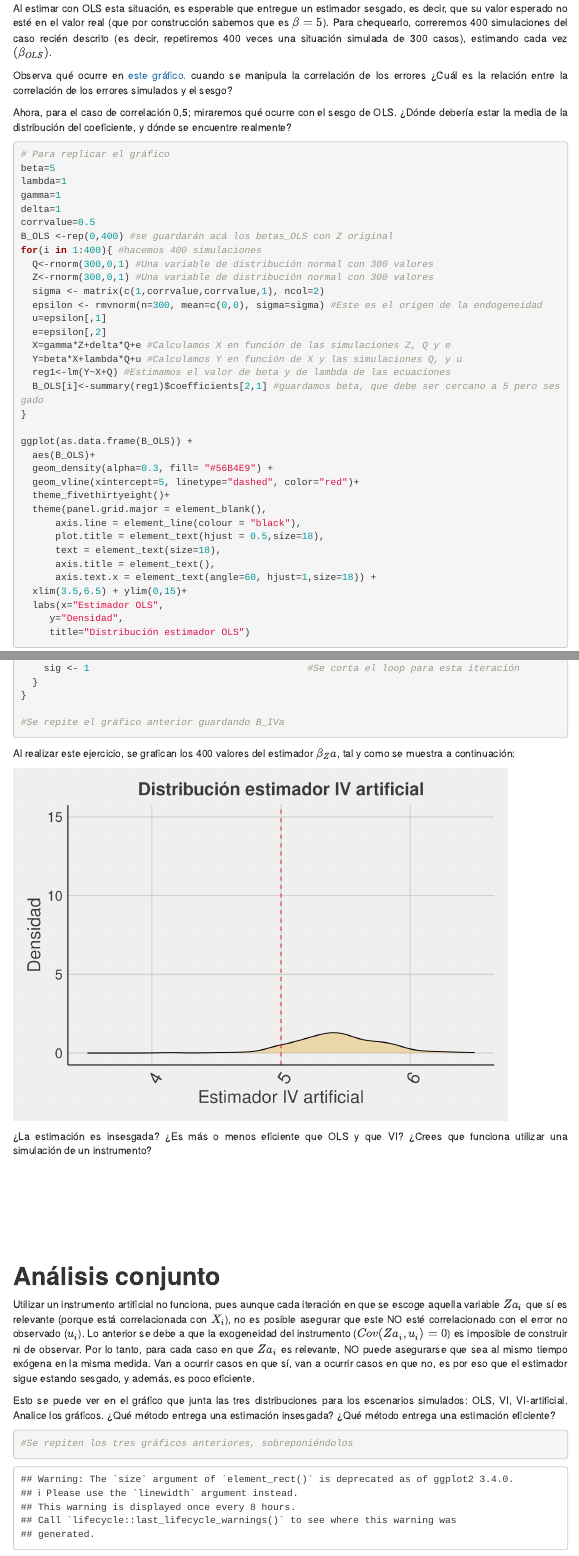
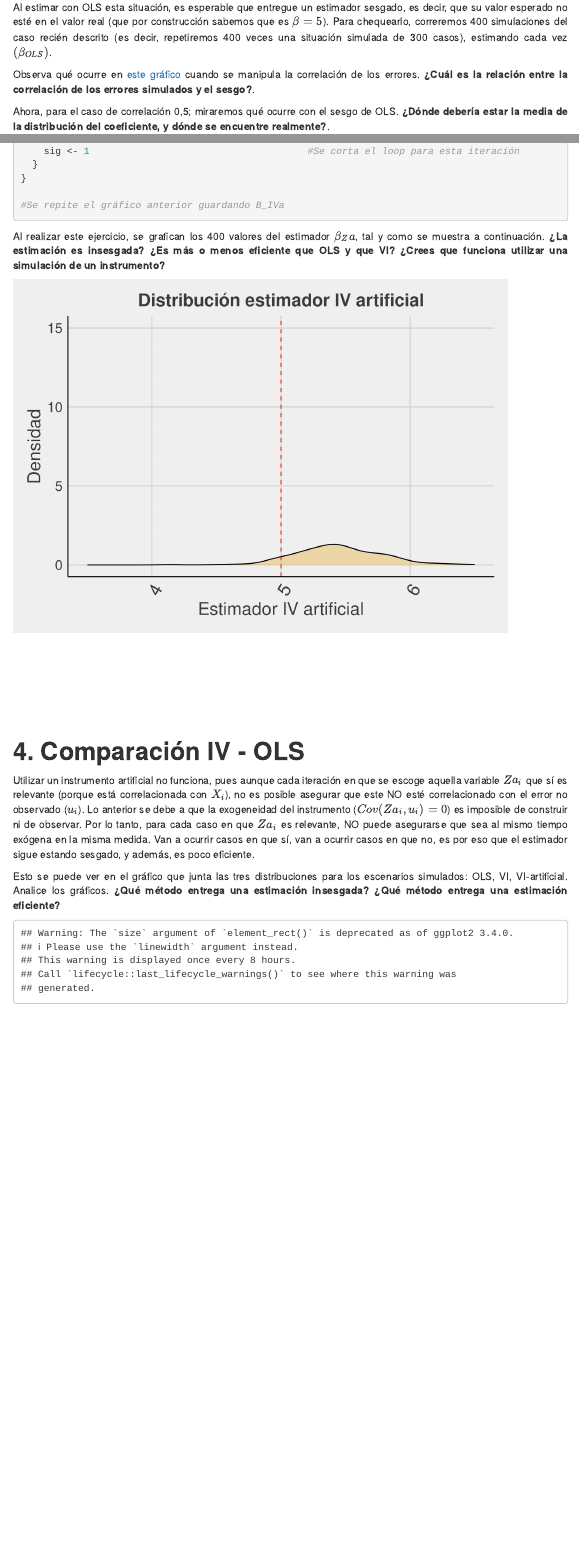
Before and after one commit to inferenciacausal/inferenciacausal.github.io, an R Markdown document (2SLS.Rmd): the page in a window 1100 px wide, from 840 px down before the commit and from 870 px down after it, so that both start at the same text, and a second part further down, joined at a grey line. Rendered offline with R 4.5, knitr and Pandoc, with nearby package versions; menus at the side of the page are left out.

Commit message:
cambios feedback

`````diff
--- a/2SLS.Rmd
+++ b/2SLS.Rmd
@@ -71,12 +72,11 @@
 
 Al estimar con OLS esta situación, es esperable que entregue un estimador sesgado, es decir, que su valor esperado no esté en el valor real (que por construcción sabemos que es $\beta = 5$). Para chequearlo, correremos 400 simulaciones del caso recién descrito (es decir, repetiremos 400 veces una situación simulada de 300 casos), estimando cada vez $(\beta_{OLS})$.
 
-Observa qué ocurre en [este gráfico.](https://a2ic.shinyapps.io/grafico_errores_sesgo/#section-gráfico-interactivo, target=\"_blank\") cuando se manipula la correlación de los errores ¿Cuál es la relación entre la correlación de los errores simulados y el sesgo?
+Observa qué ocurre en [este gráfico](https://a2ic.shinyapps.io/grafico_errores_sesgo/#section-gráfico-interactivo, target=\"_blank\"){target="_blank"} cuando se manipula la correlación de los errores. **¿Cuál es la relación entre la correlación de los errores simulados y el sesgo?**.
 
-Ahora, para el caso de correlación 0,5; miraremos qué ocurre con el sesgo de OLS. ¿Dónde debería estar la media de la distribución del coeficiente, y dónde se encuentre realmente?
+Ahora, para el caso de correlación 0,5; miraremos qué ocurre con el sesgo de OLS. **¿Dónde debería estar la media de la distribución del coeficiente, y dónde se encuentre realmente?**.
 
 ```{r, echo=TRUE, eval=TRUE}
-# Para replicar el gráfico
 beta=5
 lambda=1
 gamma=1
@@ -217,7 +217,7 @@
 #Se repite el gráfico anterior guardando B_IVa
 ````
 
-Al realizar este ejercicio, se grafican los 400 valores del estimador $\beta_Za$, tal y como se muestra a continuación:
+Al realizar este ejercicio, se grafican los 400 valores del estimador $\beta_Za$, tal y como se muestra a continuación. **¿La estimación es insesgada? ¿Es más o menos eficiente que OLS y que VI? ¿Crees que funciona utilizar una simulación de un instrumento?**
 
 
 ```{r,echo=FALSE, warning=FALSE, eval=TRUE}
@@ -265,23 +265,17 @@
        title="Distribución estimador IV artificial")
 ```
 
-¿La estimación es insesgada? ¿Es más o menos eficiente que OLS y que VI? ¿Crees que funciona utilizar una simulación de un instrumento?
+
 
 $$\\[1in]$$
 
 
 
-# **Análisis conjunto**
+# **4. Comparación IV - OLS**
 
 Utilizar un instrumento artificial no funciona, pues aunque cada iteración en que se escoge aquella variable $Za_i$ que sí es relevante (porque está correlacionada con $X_i$), no es posible asegurar que este NO esté correlacionado con el error no observado ($u_i$). Lo anterior se debe a que la exogeneidad del instrumento ($Cov(Za_i, u_i) = 0$) es imposible de construir ni de observar. Por lo tanto, para cada caso en que $Za_i$ es relevante, NO puede asegurarse que sea al mismo tiempo exógena en la misma medida. Van a ocurrir casos en que sí, van a ocurrir casos en que no, es por eso que el estimador sigue estando sesgado, y además, es poco eficiente.
 
-Esto se puede ver en el gráfico que junta las tres distribuciones para los escenarios simulados: OLS, VI, VI-artificial. Analice los gráficos. ¿Qué método entrega una estimación insesgada? ¿Qué método entrega una estimación eficiente?
-
-
-```{r, echo=TRUE}
-#Se repiten los tres gráficos anteriores, sobreponiéndolos
-
-```
+Esto se puede ver en el gráfico que junta las tres distribuciones para los escenarios simulados: OLS, VI, VI-artificial. Analice los gráficos. **¿Qué método entrega una estimación insesgada? ¿Qué método entrega una estimación eficiente?**
 
 ```{r, echo=FALSE, eval=TRUE}
 #Se inicializan los indicadores de acuerdo a lo propuesto en las ecuaciones
`````
Also changed, not shown: 2SLS.Rmd (13 more changed lines), 4 other files.
